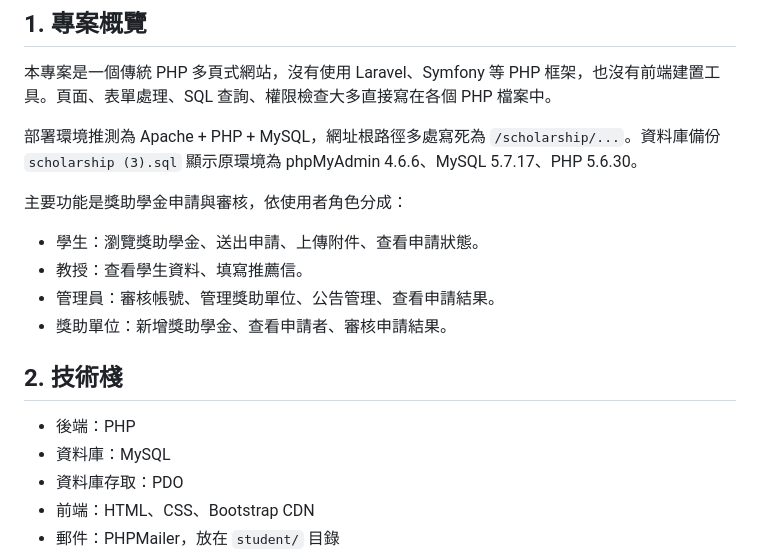
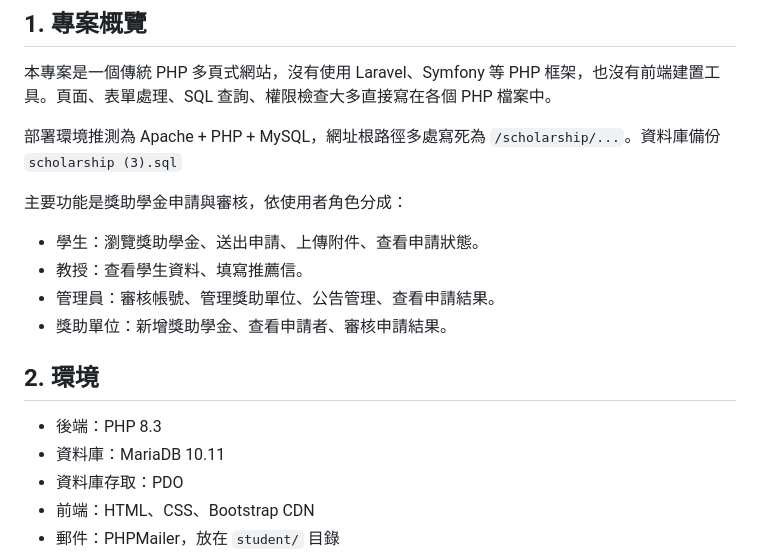
Before and after one commit to Miilico/SE_SRS-, a Markdown page: README.md, the part around the change. GitHub-like rendering.

```diff
--- a/README.md
+++ b/README.md
@@ -4,7 +4,7 @@
 
 本專案是一個傳統 PHP 多頁式網站，沒有使用 Laravel、Symfony 等 PHP 框架，也沒有前端建置工具。頁面、表單處理、SQL 查詢、權限檢查大多直接寫在各個 PHP 檔案中。
 
-部署環境推測為 Apache + PHP + MySQL，網址根路徑多處寫死為 `/scholarship/...`。資料庫備份 `scholarship (3).sql` 顯示原環境為 phpMyAdmin 4.6.6、MySQL 5.7.17、PHP 5.6.30。
+部署環境推測為 Apache + PHP + MySQL，網址根路徑多處寫死為 `/scholarship/...`。資料庫備份 `scholarship (3).sql`
 
 主要功能是獎助學金申請與審核，依使用者角色分成：
 
@@ -13,10 +13,10 @@
 - 管理員：審核帳號、管理獎助單位、公告管理、查看申請結果。
 - 獎助單位：新增獎助學金、查看申請者、審核申請結果。
 
-## 2. 技術棧
+## 2. 環境
 
-- 後端：PHP
-- 資料庫：MySQL
+- 後端：PHP 8.3
+- 資料庫：MariaDB 10.11
 - 資料庫存取：PDO
 - 前端：HTML、CSS、Bootstrap CDN
 - 郵件：PHPMailer，放在 `student/` 目錄
```
Also changed, not shown: scholarship/README.md (deleted, +0 -2 lines).
